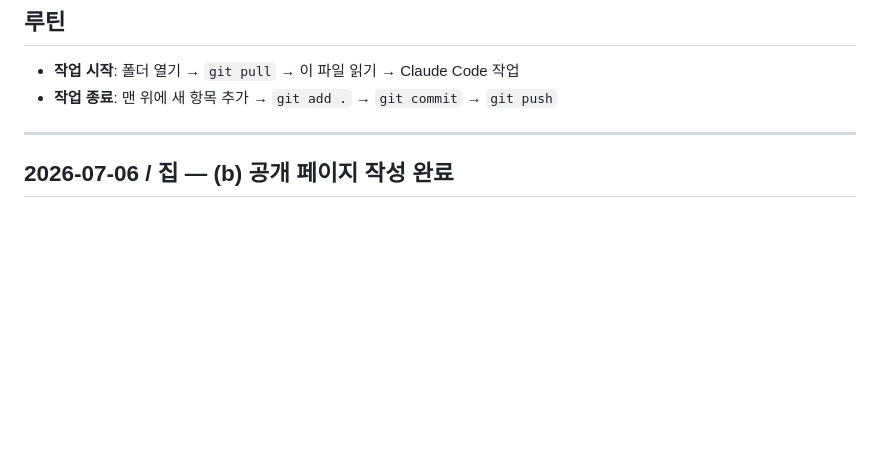
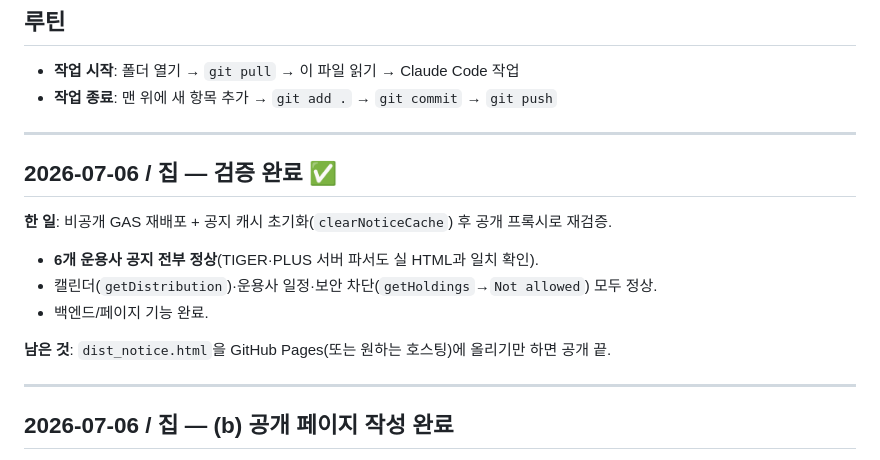
Before and after one commit to jaenamking1-collab/jjk, a Markdown page: WORKLOG.md, the part around the change. GitHub-like rendering; blank space fills up the shorter version.

Commit message:
Log dist-notice verification complete (all 6 issuers working)
Co-Authored-By: Claude Opus 4.8 <noreply@anthropic.com>

```diff
--- a/WORKLOG.md
+++ b/WORKLOG.md
@@ -6,6 +6,16 @@
 ## 루틴
 - **작업 시작**: 폴더 열기 → `git pull` → 이 파일 읽기 → Claude Code 작업
 - **작업 종료**: 맨 위에 새 항목 추가 → `git add .` → `git commit` → `git push`
+
+---
+
+## 2026-07-06 / 집 — 검증 완료 ✅
+**한 일**: 비공개 GAS 재배포 + 공지 캐시 초기화(`clearNoticeCache`) 후 공개 프록시로 재검증.
+- **6개 운용사 공지 전부 정상**(TIGER·PLUS 서버 파서도 실 HTML과 일치 확인).
+- 캘린더(`getDistribution`)·운용사 일정·보안 차단(`getHoldings`→`Not allowed`) 모두 정상.
+- 백엔드/페이지 기능 완료.
+
+**남은 것**: `dist_notice.html`을 GitHub Pages(또는 원하는 호스팅)에 올리기만 하면 공개 끝.
 
 ---
 
```
